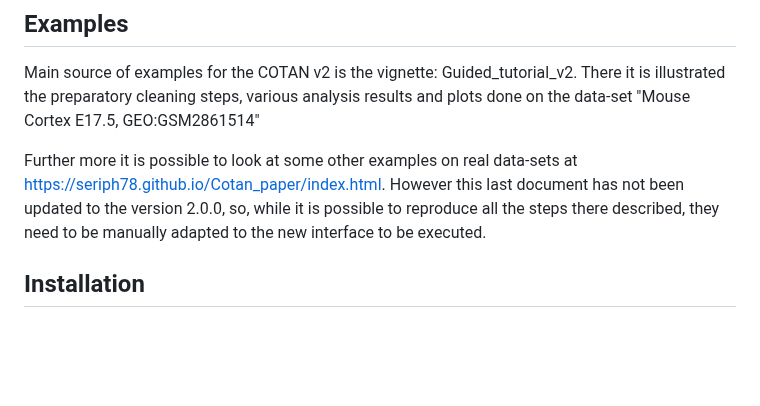
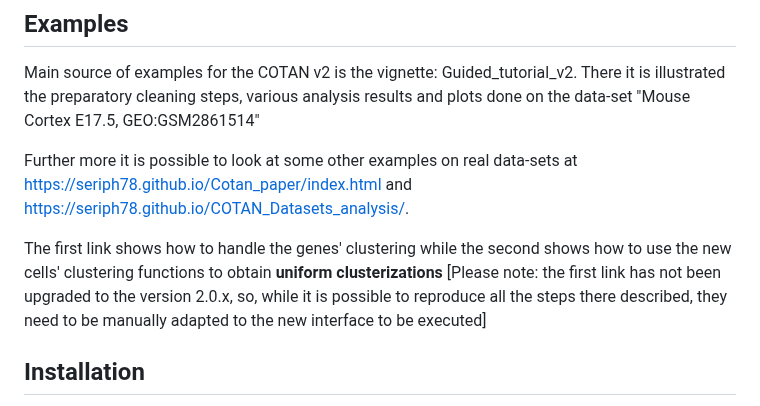
Before and after one commit to seriph78/COTAN, a Markdown page: README.md, the part around the change. Drawn GitHub-style; blank space fills up the shorter version.

Commit message:
Updated README to include new analysis repository

```diff
--- a/README.md
+++ b/README.md
@@ -55,10 +55,15 @@ There it is illustrated the preparatory cleaning steps, various analysis results
 and plots done on the data-set "Mouse Cortex E17.5, GEO:GSM2861514"
 
 Further more it is possible to look at some other examples on real data-sets
-at <https://seriph78.github.io/Cotan_paper/index.html>.
-However this last document has not been updated to the version 2.0.0, so, while
-it is possible to reproduce all the steps there described, they need to be
-manually adapted to the new interface to be executed.
+at <https://seriph78.github.io/Cotan_paper/index.html> and
+<https://seriph78.github.io/COTAN_Datasets_analysis/>.
+
+The first link shows how to handle the genes' clustering while the second shows
+how to use the new cells' clustering functions to obtain
+**uniform clusterizations**
+[Please note: the first link has not been upgraded to the version 2.0.x,
+so, while it is possible to reproduce all the steps there described,
+they need to be manually adapted to the new interface to be executed]
 
 ## Installation
 
```
